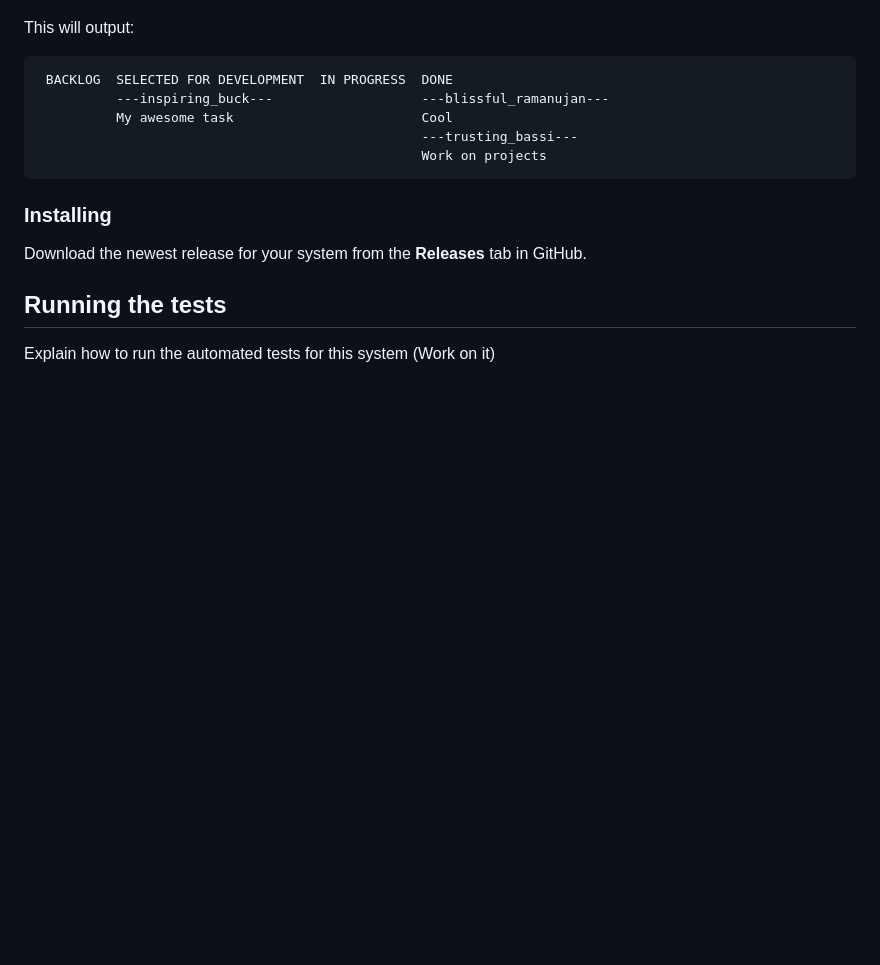
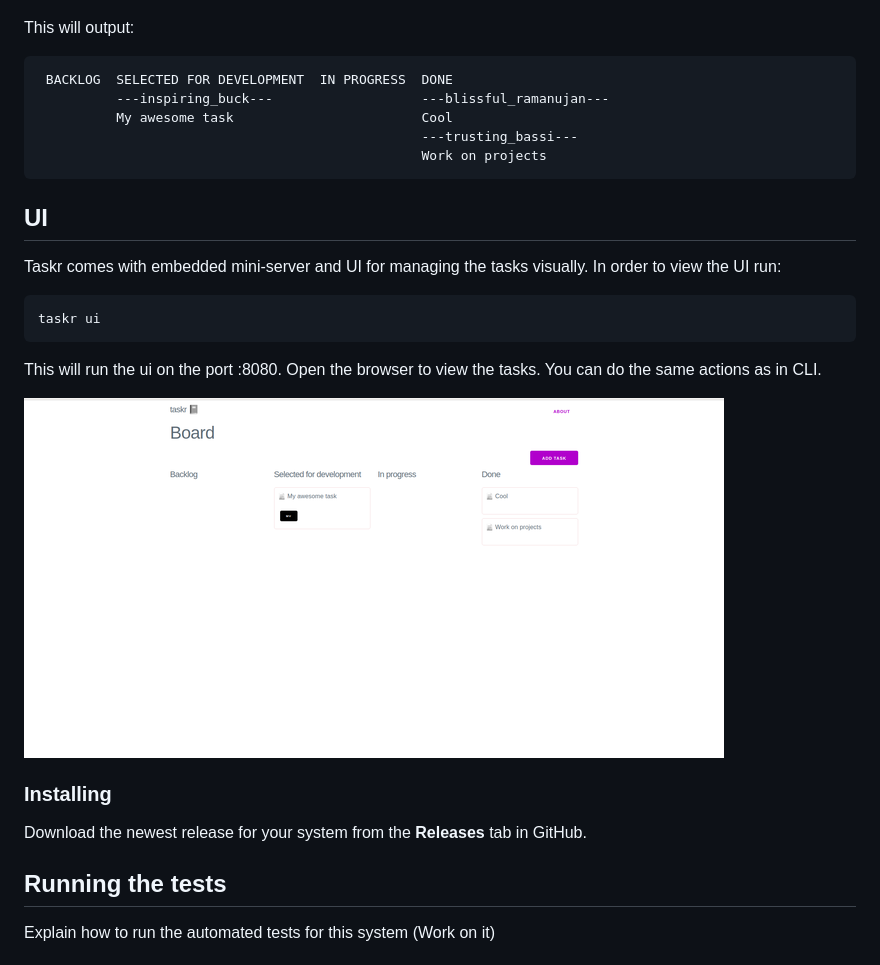
Before and after one commit to paladium/taskr, a Markdown page: README.md, the part around the change. GitHub-like rendering; pictures changed too: assets/ui.png (added); blank space fills up the shorter version.

Commit message:
Add screenshot of the ui

````diff
--- a/README.md
+++ b/README.md
@@ -74,6 +74,18 @@ This will output:
                                                  Work on projects
 ```
 
+## UI
+
+Taskr comes with embedded mini-server and UI for managing the tasks visually. In order to view the UI run:
+
+```bash
+taskr ui
+```
+
+This will run the ui on the port :8080. Open the browser to view the tasks. You can do the same actions as in CLI.
+
+![UI of the taskr](assets/ui.png)
+
 ### Installing
 
 Download the newest release for your system from the **Releases** tab in GitHub.
````
